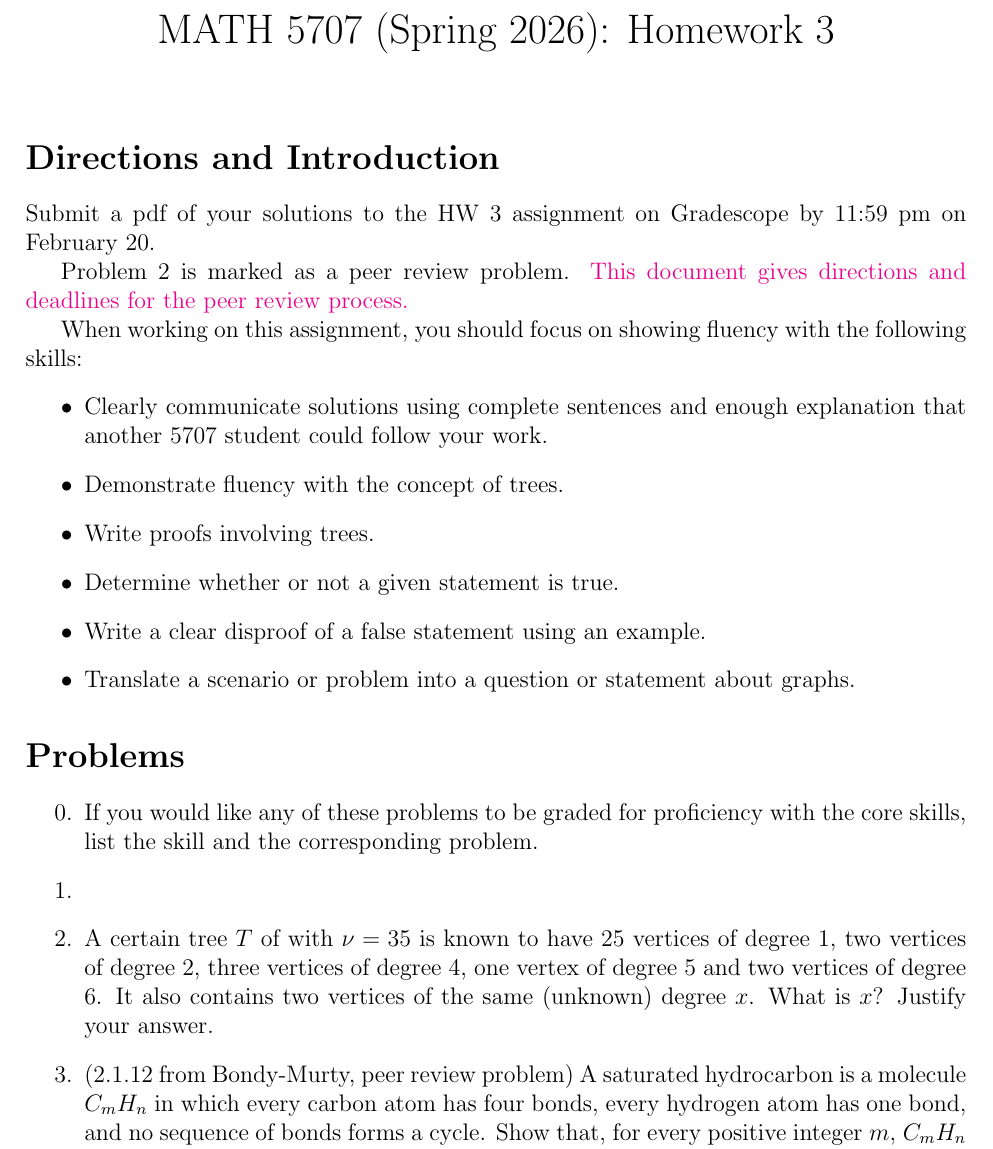
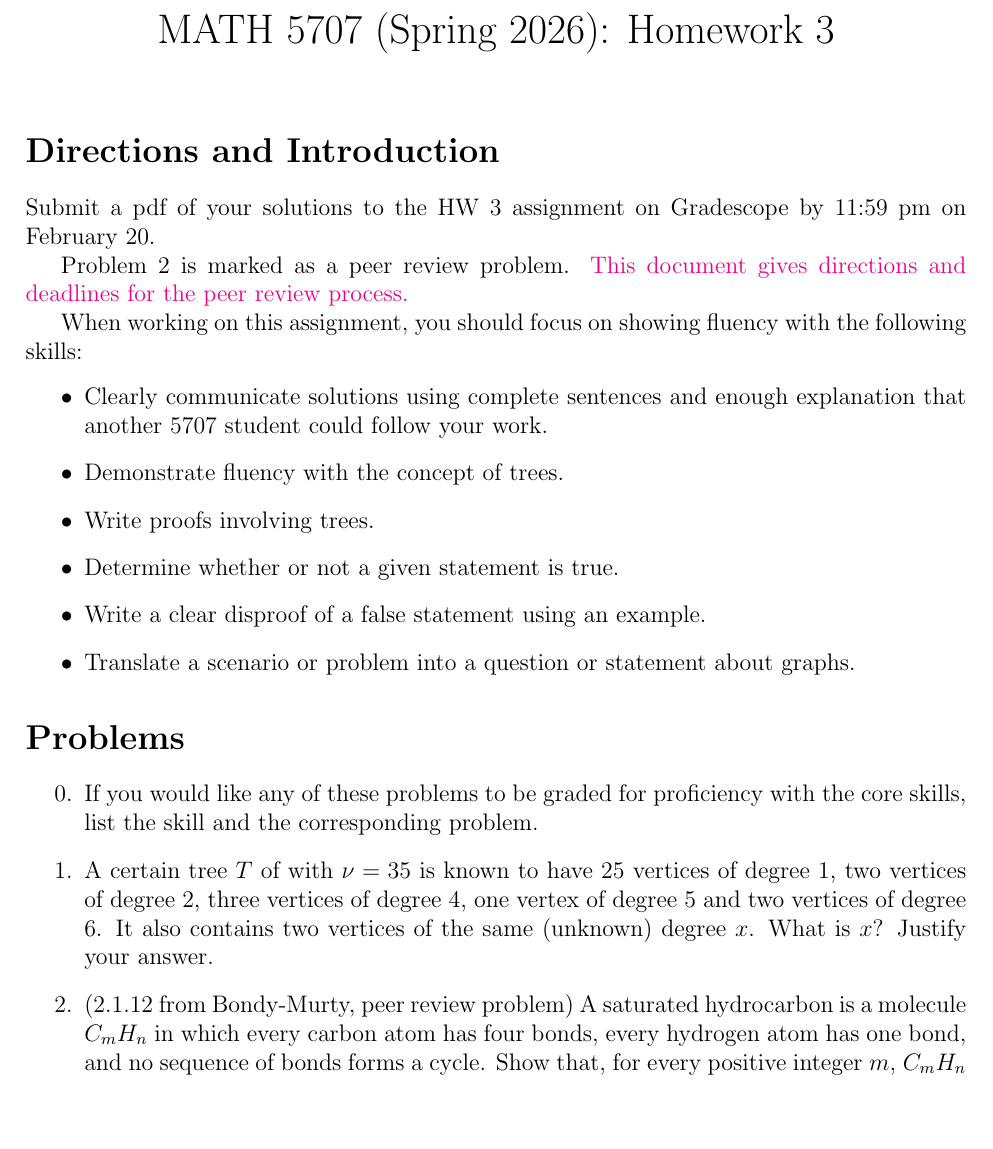
Before and after one commit to heburson/MATH5707, a LaTeX problem sheet (HW3.tex): part of page 1 of 2, cut so that both start at the same text, the shorter picture padded with empty space. Compiled offline with pdfLaTeX.

Commit message:
Update HW3.tex

```diff
--- a/HW3.tex
+++ b/HW3.tex
@@ -37,7 +37,7 @@ When working on this assignment, you should focus on showing fluency with the fo
 
 \begin{enumerate}
 \item[0.] If you would like any of these problems to be graded for proficiency with the core skills, list the skill and the corresponding problem.
-  \item \item A certain tree $T$ of with $\nu=35$ is known to have 25 vertices of degree 1, two vertices of degree 2, three vertices of degree 4, one vertex of degree 5 and two vertices of degree 6. It also contains two vertices of the same (unknown) degree $x$. What is $x$? Justify your answer.
+  \item A certain tree $T$ of with $\nu=35$ is known to have 25 vertices of degree 1, two vertices of degree 2, three vertices of degree 4, one vertex of degree 5 and two vertices of degree 6. It also contains two vertices of the same (unknown) degree $x$. What is $x$? Justify your answer.
     \item  (2.1.12 from Bondy-Murty, peer review problem) A saturated hydrocarbon is a molecule $C_mH_n$ in which every carbon atom has four bonds, every hydrogen atom has one bond, and no sequence of bonds forms a cycle.  Show that, for every positive integer $m$, $C_mH_n$ can exist only if $n=2m+2$.
 
   \item Prove or disprove the following statements. (Each part will be worth 4 points and graded as a separate problem.)
```
